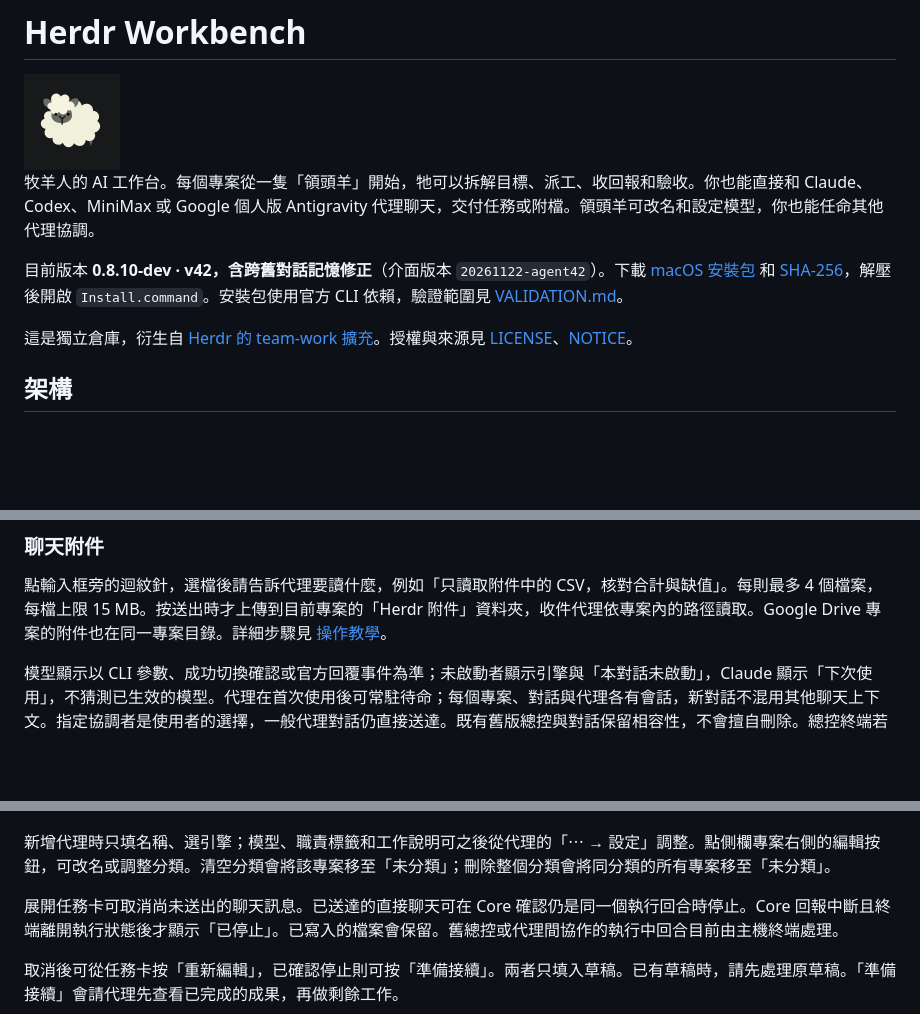
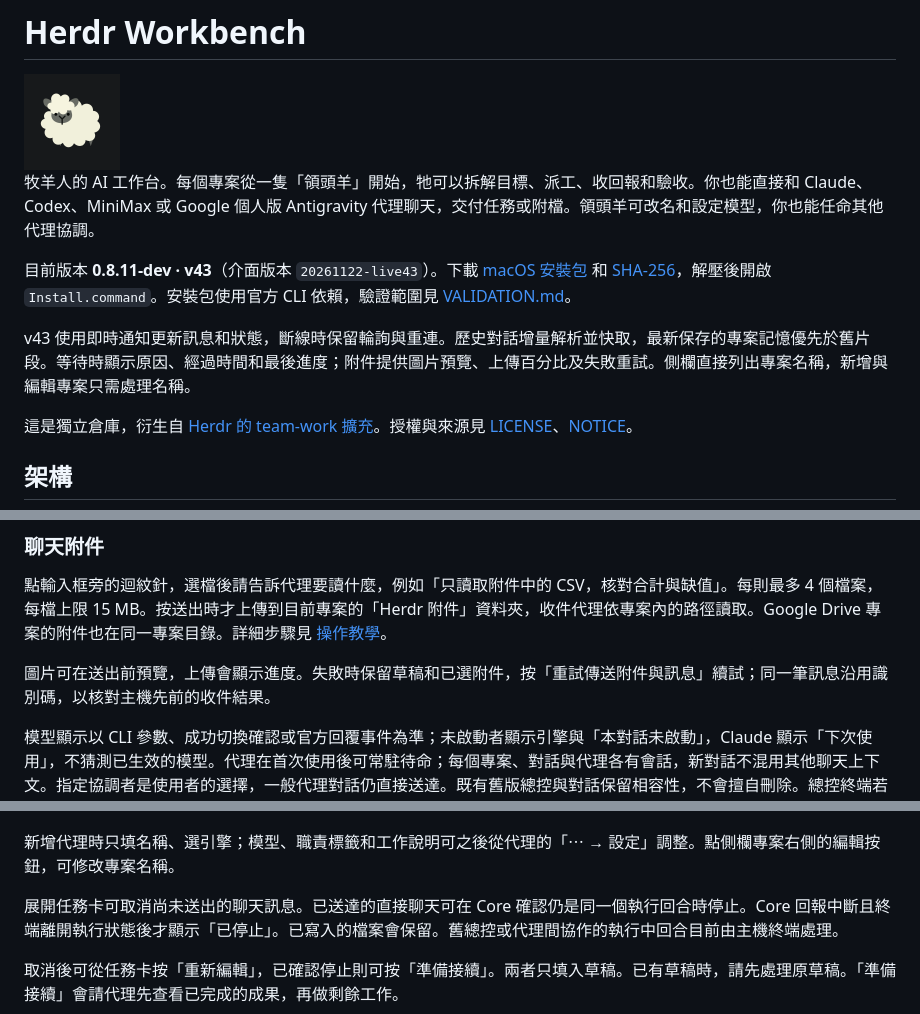
Before and after one commit to virus11456/herdr-workbench, a Markdown page: README.md, 3 parts joined by grey strips. Rendered like a GitHub page; blank space fills up the shorter version.

Commit message:
Release 0.8.11-dev with live updates, indexed memory and attachment feedback
Simplify project navigation and pointer focus; add waiting details and safe upload retries.

```diff
--- a/README.md
+++ b/README.md
@@ -4,7 +4,9 @@
 
 牧羊人的 AI 工作台。每個專案從一隻「領頭羊」開始，牠可以拆解目標、派工、收回報和驗收。你也能直接和 Claude、Codex、MiniMax 或 Google 個人版 Antigravity 代理聊天，交付任務或附檔。領頭羊可改名和設定模型，你也能任命其他代理協調。
 
-目前版本 **0.8.10-dev · v42，含跨舊對話記憶修正**（介面版本 `20261122-agent42`）。下載 [macOS 安裝包](downloads/herdr-workbench-0.8.10-dev-v42-memory.zip) 和 [SHA-256](downloads/herdr-workbench-0.8.10-dev-v42-memory.zip.sha256)，解壓後開啟 `Install.command`。安裝包使用官方 CLI 依賴，驗證範圍見 [VALIDATION.md](VALIDATION.md)。
+目前版本 **0.8.11-dev · v43**（介面版本 `20261122-live43`）。下載 [macOS 安裝包](downloads/herdr-workbench-0.8.11-dev.zip) 和 [SHA-256](downloads/herdr-workbench-0.8.11-dev.zip.sha256)，解壓後開啟 `Install.command`。安裝包使用官方 CLI 依賴，驗證範圍見 [VALIDATION.md](VALIDATION.md)。
+
+v43 使用即時通知更新訊息和狀態，斷線時保留輪詢與重連。歷史對話增量解析並快取，最新保存的專案記憶優先於舊片段。等待時顯示原因、經過時間和最後進度；附件提供圖片預覽、上傳百分比及失敗重試。側欄直接列出專案名稱，新增與編輯專案只需處理名稱。
 
 這是獨立倉庫，衍生自 [Herdr 的 team-work 擴充](https://github.com/virus11456/herdr/tree/master/extensions/team-work)。授權與來源見 [LICENSE](LICENSE)、[NOTICE](NOTICE)。
 
@@ -113,6 +115,8 @@ tailscale serve --bg --set-path=/herdr http://127.0.0.1:48724
 
 點輸入框旁的迴紋針，選檔後請告訴代理要讀什麼，例如「只讀取附件中的 CSV，核對合計與缺值」。每則最多 4 個檔案，每檔上限 15 MB。按送出時才上傳到目前專案的「Herdr 附件」資料夾，收件代理依專案內的路徑讀取。Google Drive 專案的附件也在同一專案目錄。詳細步驟見 [操作教學](docs/USAGE.md#附檔給代理)。
 
+圖片可在送出前預覽，上傳會顯示進度。失敗時保留草稿和已選附件，按「重試傳送附件與訊息」續試；同一筆訊息沿用識別碼，以核對主機先前的收件結果。
+
 模型顯示以 CLI 參數、成功切換確認或官方回覆事件為準；未啟動者顯示引擎與「本對話未啟動」，Claude 顯示「下次使用」，不猜測已生效的模型。代理在首次使用後可常駐待命；每個專案、對話與代理各有會話，新對話不混用其他聊天上下文。指定協調者是使用者的選擇，一般代理對話仍直接送達。既有舊版總控與對話保留相容性，不會擅自刪除。總控終端若已刪除，可明確按「重新開啟總控」續接，原本佇列訊息保留；詳細流程見 [操作教學](docs/USAGE.md)。
 
 工作中的羊會輕輕晃動、綠點緩慢閃爍；聊天裡以「…」區分傳送、排隊、送達及回覆中。等待權限時停止忙碌動畫，收到真實回覆後移除提示。尊重系統減少動態效果設定，文字狀態仍可見。[圖解與狀態說明](docs/USAGE.md#羊的動作與回覆提示)。
@@ -157,7 +161,7 @@ npm test
 
 ![聊天與任務進度，教學測試資料](docs/images/15-chat-tasks-demo.png)
 
-新增代理時只填名稱、選引擎；模型、職責標籤和工作說明可之後從代理的「⋯ → 設定」調整。點側欄專案右側的編輯按鈕，可改名或調整分類。清空分類會將該專案移至「未分類」；刪除整個分類會將同分類的所有專案移至「未分類」。
+新增代理時只填名稱、選引擎；模型、職責標籤和工作說明可之後從代理的「⋯ → 設定」調整。點側欄專案右側的編輯按鈕，可修改專案名稱。
 
 展開任務卡可取消尚未送出的聊天訊息。已送達的直接聊天可在 Core 確認仍是同一個執行回合時停止。Core 回報中斷且終端離開執行狀態後才顯示「已停止」。已寫入的檔案會保留。舊總控或代理間協作的執行中回合目前由主機終端處理。
 
```
Also changed, not shown: VALIDATION.md (+9 -1 lines), docs/USAGE.md (+13 -3 lines), docs/images/20-attachment-preview.png (added), 14 other files.
